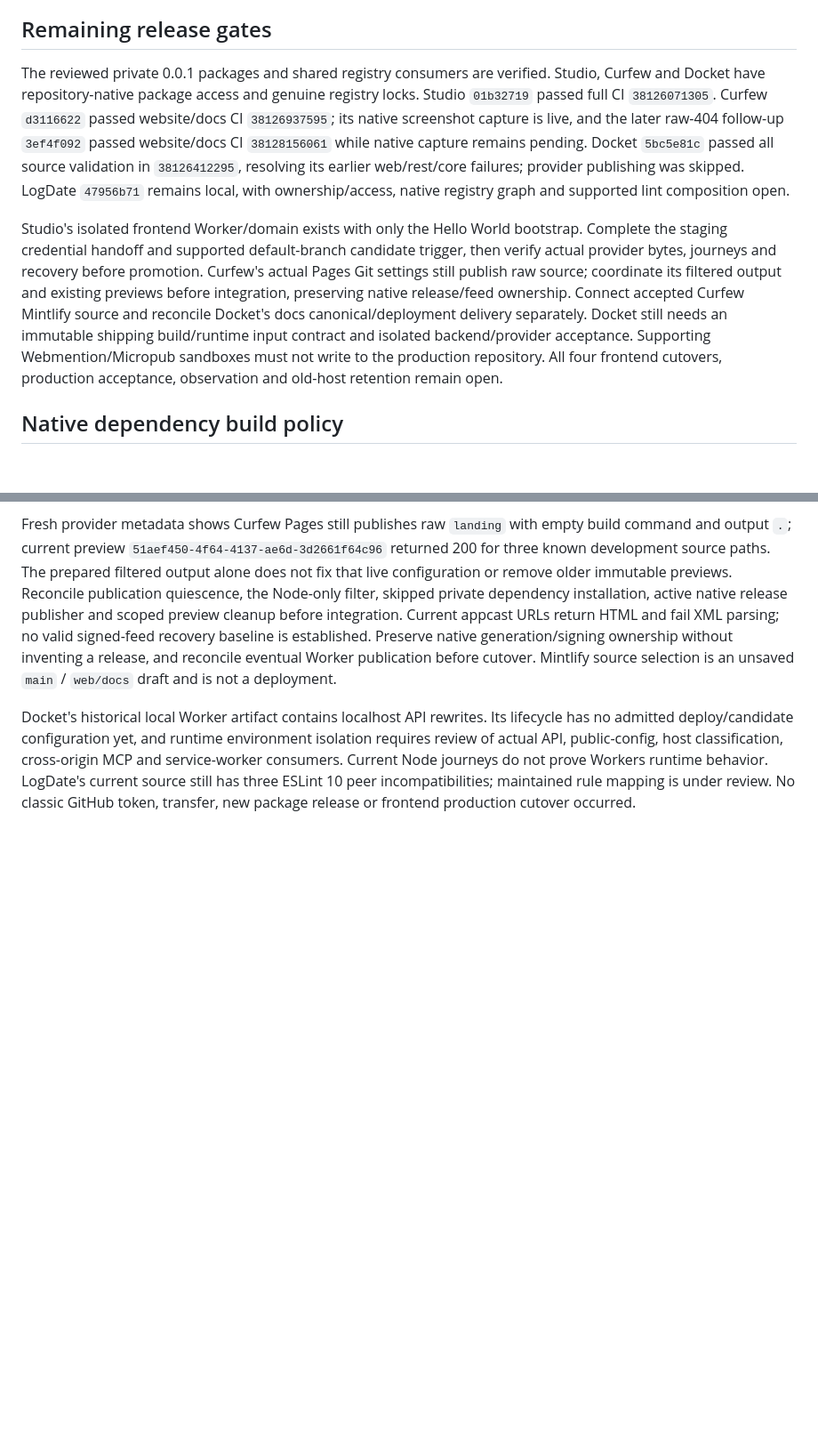
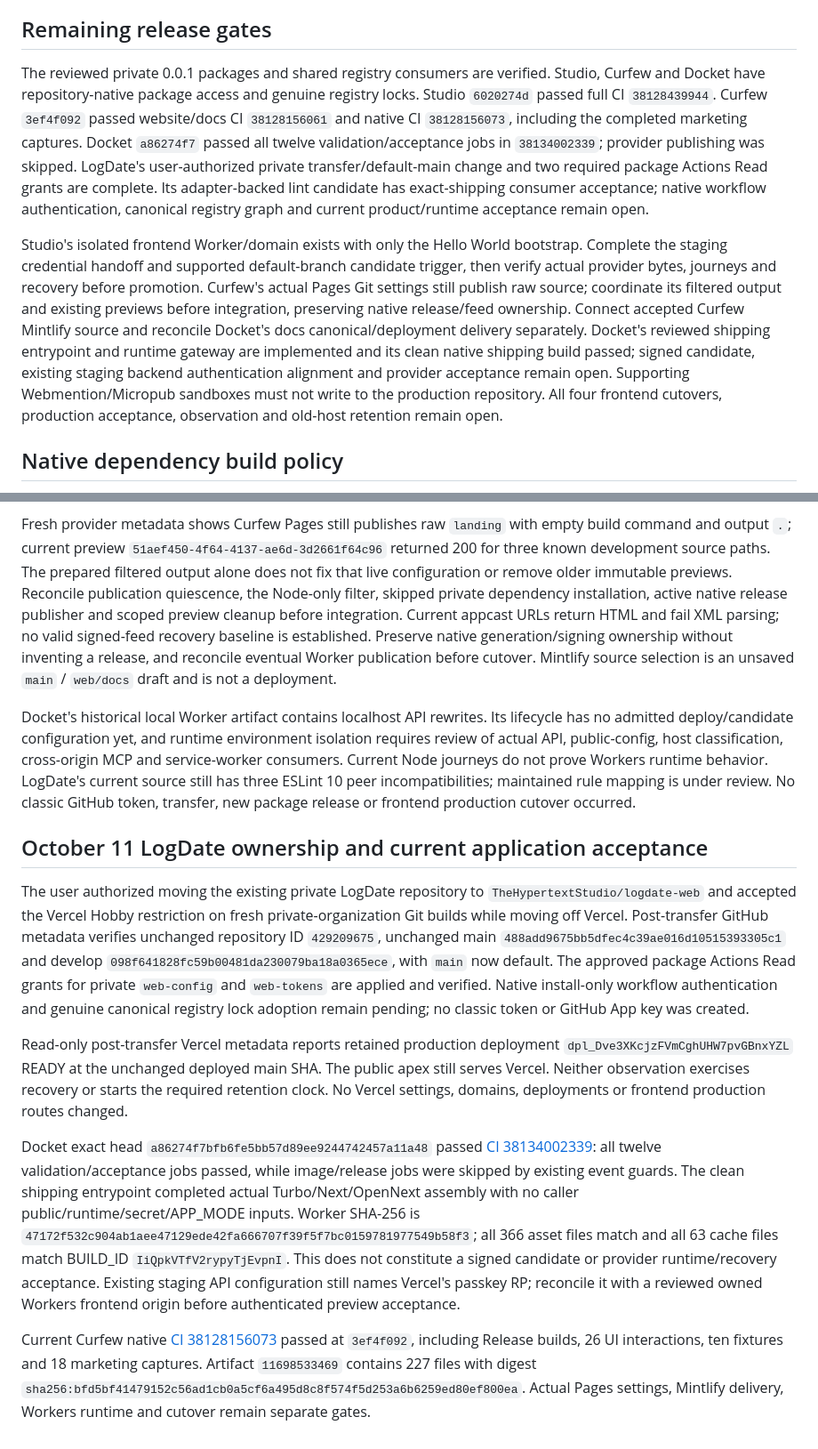
Before and after one commit to TheHypertextStudio/website, a Markdown page: docs/website-standardization-acceptance.md, 2 parts joined by grey strips. Shown at 89% size. Rendered like a GitHub page; blank space fills up the shorter version.

Commit message:
docs: record LogDate transfer and current application acceptance
Record the authorized private repository transfer, native package Read
grants,
retained Vercel availability and current Docket/Curfew hosted evidence.
Keep registry, provider, recovery, cutover and retention gates explicit.

Co-authored-by: Codex <noreply@openai.com>

```diff
--- a/docs/website-standardization-acceptance.md
+++ b/docs/website-standardization-acceptance.md
@@ -43,9 +43,9 @@ Exact package metadata, the temporary frozen lock, source package-manifest diges
 
 ## Remaining release gates
 
-The reviewed private 0.0.1 packages and shared registry consumers are verified. Studio, Curfew and Docket have repository-native package access and genuine registry locks. Studio `01b32719` passed full CI `38126071305`. Curfew `d3116622` passed website/docs CI `38126937595`; its native screenshot capture is live, and the later raw-404 follow-up `3ef4f092` passed website/docs CI `38128156061` while native capture remains pending. Docket `5bc5e81c` passed all source validation in `38126412295`, resolving its earlier web/rest/core failures; provider publishing was skipped. LogDate `47956b71` remains local, with ownership/access, native registry graph and supported lint composition open.
+The reviewed private 0.0.1 packages and shared registry consumers are verified. Studio, Curfew and Docket have repository-native package access and genuine registry locks. Studio `6020274d` passed full CI `38128439944`. Curfew `3ef4f092` passed website/docs CI `38128156061` and native CI `38128156073`, including the completed marketing captures. Docket `a86274f7` passed all twelve validation/acceptance jobs in `38134002339`; provider publishing was skipped. LogDate's user-authorized private transfer/default-main change and two required package Actions Read grants are complete. Its adapter-backed lint candidate has exact-shipping consumer acceptance; native workflow authentication, canonical registry graph and current product/runtime acceptance remain open.
 
-Studio's isolated frontend Worker/domain exists with only the Hello World bootstrap. Complete the staging credential handoff and supported default-branch candidate trigger, then verify actual provider bytes, journeys and recovery before promotion. Curfew's actual Pages Git settings still publish raw source; coordinate its filtered output and existing previews before integration, preserving native release/feed ownership. Connect accepted Curfew Mintlify source and reconcile Docket's docs canonical/deployment delivery separately. Docket still needs an immutable shipping build/runtime input contract and isolated backend/provider acceptance. Supporting Webmention/Micropub sandboxes must not write to the production repository. All four frontend cutovers, production acceptance, observation and old-host retention remain open.
+Studio's isolated frontend Worker/domain exists with only the Hello World bootstrap. Complete the staging credential handoff and supported default-branch candidate trigger, then verify actual provider bytes, journeys and recovery before promotion. Curfew's actual Pages Git settings still publish raw source; coordinate its filtered output and existing previews before integration, preserving native release/feed ownership. Connect accepted Curfew Mintlify source and reconcile Docket's docs canonical/deployment delivery separately. Docket's reviewed shipping entrypoint and runtime gateway are implemented and its clean native shipping build passed; signed candidate, existing staging backend authentication alignment and provider acceptance remain open. Supporting Webmention/Micropub sandboxes must not write to the production repository. All four frontend cutovers, production acceptance, observation and old-host retention remain open.
 
 ## Native dependency build policy
 
@@ -114,3 +114,13 @@ Curfew source `d3116622f4a00a0b321dfcf9283db17d33303ae3` includes all 55 newer u
 Fresh provider metadata shows Curfew Pages still publishes raw `landing` with empty build command and output `.`; current preview `51aef450-4f64-4137-ae6d-3d2661f64c96` returned 200 for three known development source paths. The prepared filtered output alone does not fix that live configuration or remove older immutable previews. Reconcile publication quiescence, the Node-only filter, skipped private dependency installation, active native release publisher and scoped preview cleanup before integration. Current appcast URLs return HTML and fail XML parsing; no valid signed-feed recovery baseline is established. Preserve native generation/signing ownership without inventing a release, and reconcile eventual Worker publication before cutover. Mintlify source selection is an unsaved `main` / `web/docs` draft and is not a deployment.
 
 Docket's historical local Worker artifact contains localhost API rewrites. Its lifecycle has no admitted deploy/candidate configuration yet, and runtime environment isolation requires review of actual API, public-config, host classification, cross-origin MCP and service-worker consumers. Current Node journeys do not prove Workers runtime behavior. LogDate's current source still has three ESLint 10 peer incompatibilities; maintained rule mapping is under review. No classic GitHub token, transfer, new package release or frontend production cutover occurred.
+
+## October 11 LogDate ownership and current application acceptance
+
+The user authorized moving the existing private LogDate repository to `TheHypertextStudio/logdate-web` and accepted the Vercel Hobby restriction on fresh private-organization Git builds while moving off Vercel. Post-transfer GitHub metadata verifies unchanged repository ID `429209675`, unchanged main `488add9675bb5dfec4c39ae016d10515393305c1` and develop `098f641828fc59b00481da230079ba18a0365ece`, with `main` now default. The approved package Actions Read grants for private `web-config` and `web-tokens` are applied and verified. Native install-only workflow authentication and genuine canonical registry lock adoption remain pending; no classic token or GitHub App key was created.
+
+Read-only post-transfer Vercel metadata reports retained production deployment `dpl_Dve3XKcjzFVmCghUHW7pvGBnxYZL` READY at the unchanged deployed main SHA. The public apex still serves Vercel. Neither observation exercises recovery or starts the required retention clock. No Vercel settings, domains, deployments or frontend production routes changed.
+
+Docket exact head `a86274f7bfb6fe5bb57d89ee9244742457a11a48` passed [CI 38134002339](https://github.com/TheHypertextStudio/athena-web/actions/runs/38134002339): all twelve validation/acceptance jobs passed, while image/release jobs were skipped by existing event guards. The clean shipping entrypoint completed actual Turbo/Next/OpenNext assembly with no caller public/runtime/secret/APP_MODE inputs. Worker SHA-256 is `47172f532c904ab1aee47129ede42fa666707f39f5f7bc0159781977549b58f3`; all 366 asset files match and all 63 cache files match BUILD_ID `IiQpkVTfV2rypyTjEvpnI`. This does not constitute a signed candidate or provider runtime/recovery acceptance. Existing staging API configuration still names Vercel's passkey RP; reconcile it with a reviewed owned Workers frontend origin before authenticated preview acceptance.
+
+Current Curfew native [CI 38128156073](https://github.com/TheHypertextStudio/curfew/actions/runs/38128156073) passed at `3ef4f092`, including Release builds, 26 UI interactions, ten fixtures and 18 marketing captures. Artifact `11698533469` contains 227 files with digest `sha256:bfd5bf41479152c56ad1cb0a5cf6a495d8c8f574f5d253a6b6259ed80ef800ea`. Actual Pages settings, Mintlify delivery, Workers runtime and cutover remain separate gates.
```
Also changed, not shown: 1 other file.
